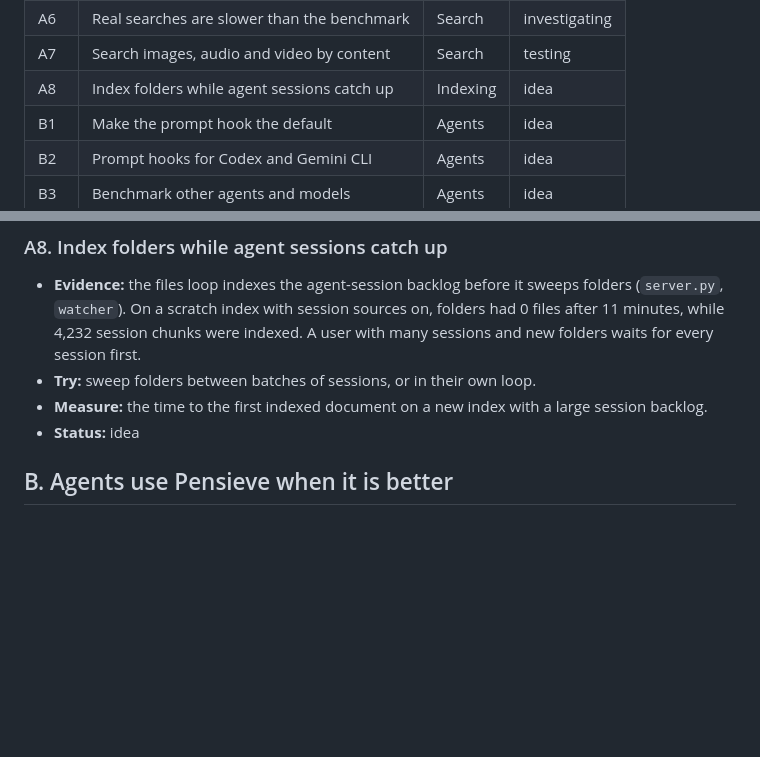
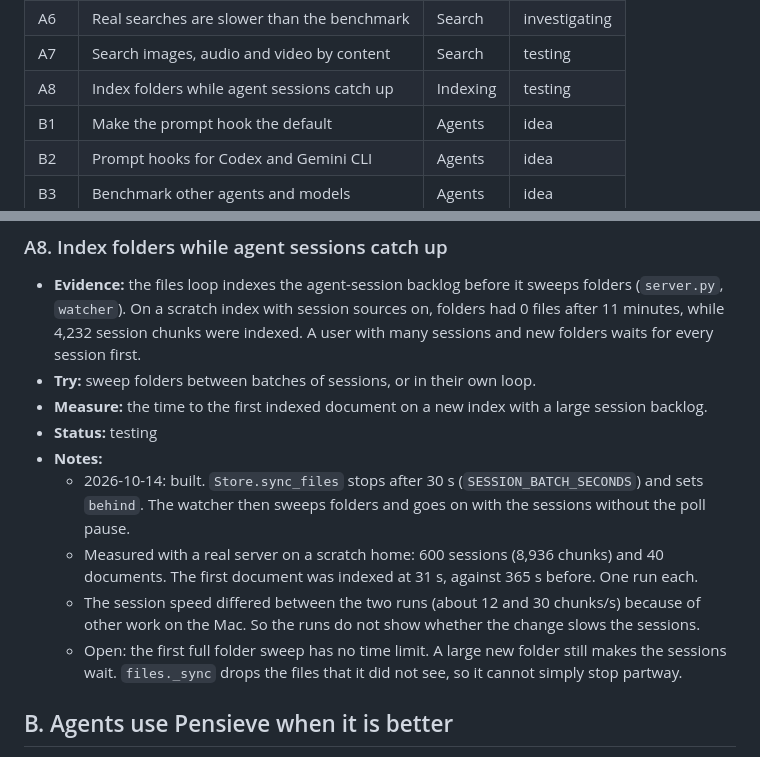
Before and after one commit to TedHaley/pensieve, a Markdown page: ROADMAP.md, 2 parts joined by grey strips. Rendered like a GitHub page; blank space fills up the shorter version.

Commit message:
ROADMAP: A8 is built and measured
Co-Authored-By: Claude Opus 5.5 <noreply@anthropic.com>
Claude-Session: https://claude.ai/code/session_01XuaDqjW8A7chJ3Qjtg8yRQ

```diff
--- a/ROADMAP.md
+++ b/ROADMAP.md
@@ -19,7 +19,7 @@ and cost. Optional features need a measured benefit and no loss of accuracy. We
 | A5 | Measure the energy that indexing uses | Indexing | idea |
 | A6 | Real searches are slower than the benchmark | Search | investigating |
 | A7 | Search images, audio and video by content | Search | testing |
-| A8 | Index folders while agent sessions catch up | Indexing | idea |
+| A8 | Index folders while agent sessions catch up | Indexing | testing |
 | B1 | Make the prompt hook the default | Agents | idea |
 | B2 | Prompt hooks for Codex and Gemini CLI | Agents | idea |
 | B3 | Benchmark other agents and models | Agents | idea |
@@ -208,7 +208,16 @@ For each change in this section, measure on the validation set (`bench/validatio
   indexed. A user with many sessions and new folders waits for every session first.
 - **Try:** sweep folders between batches of sessions, or in their own loop.
 - **Measure:** the time to the first indexed document on a new index with a large session backlog.
-- **Status:** idea
+- **Status:** testing
+- **Notes:**
+  - 2026-10-14: built. `Store.sync_files` stops after 30 s (`SESSION_BATCH_SECONDS`) and sets `behind`. The
+    watcher then sweeps folders and goes on with the sessions without the poll pause.
+  - Measured with a real server on a scratch home: 600 sessions (8,936 chunks) and 40 documents. The first
+    document was indexed at 31 s, against 365 s before. One run each.
+  - The session speed differed between the two runs (about 12 and 30 chunks/s) because of other work on the Mac.
+    So the runs do not show whether the change slows the sessions.
+  - Open: the first full folder sweep has no time limit. A large new folder still makes the sessions wait.
+    `files._sync` drops the files that it did not see, so it cannot simply stop partway.
 
 ## B. Agents use Pensieve when it is better
 
```
